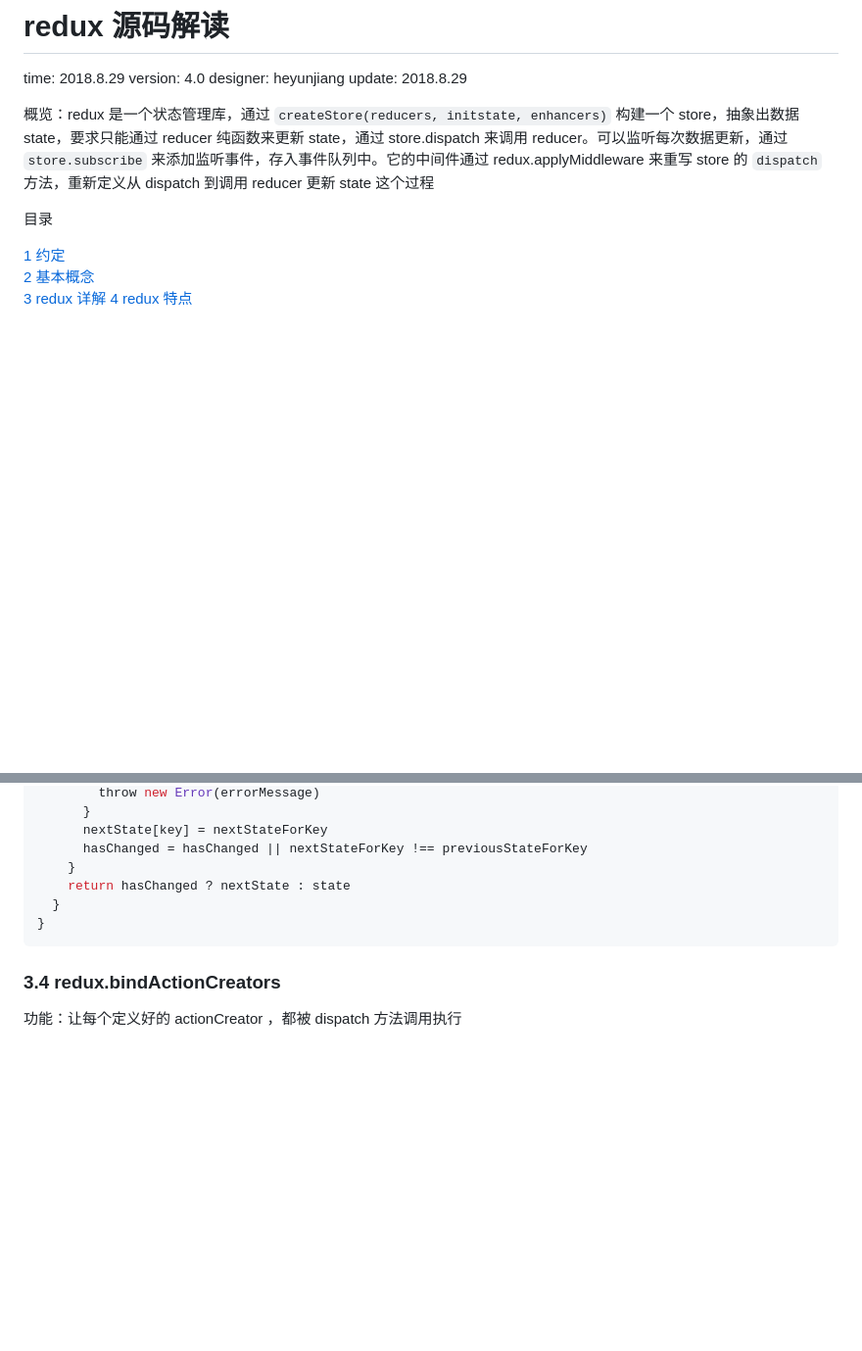
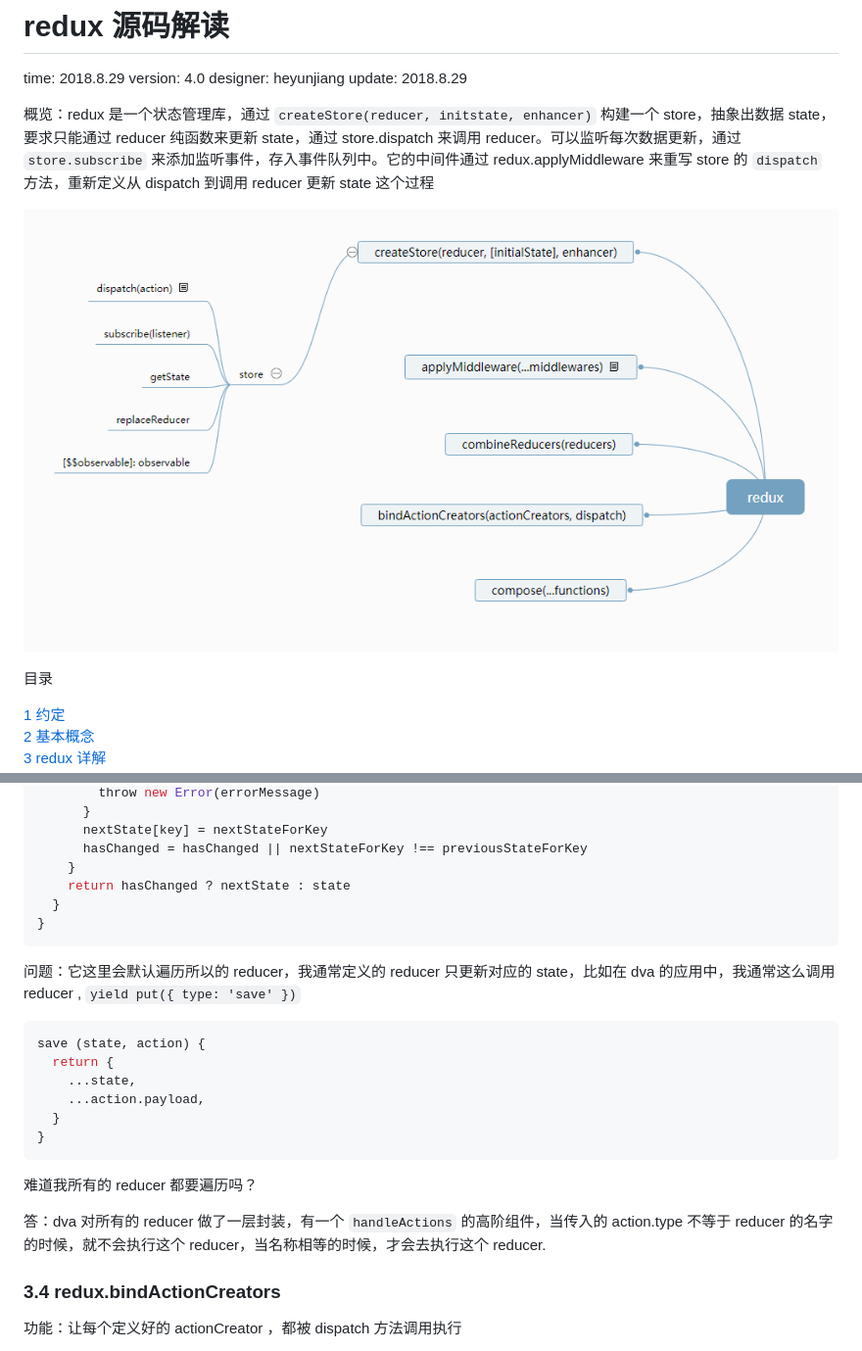
Before and after one commit to heyunjiang/Blog, a Markdown page: react/redux源码解读.md, 2 parts joined by grey strips. Shown: that part at 98% size. Drawn GitHub-style; pictures changed too: images/redux.png (added); blank space fills up the shorter version.

````diff
--- a/react/redux源码解读.md
+++ b/react/redux源码解读.md
@@ -5,7 +5,9 @@ version: 4.0
 designer: heyunjiang
 update: 2018.8.29
 
-概览：redux 是一个状态管理库，通过 `createStore(reducers, initstate, enhancers)` 构建一个 store，抽象出数据 state，要求只能通过 reducer 纯函数来更新 state，通过 store.dispatch 来调用 reducer。可以监听每次数据更新，通过 `store.subscribe` 来添加监听事件，存入事件队列中。它的中间件通过 redux.applyMiddleware 来重写 store 的 `dispatch` 方法，重新定义从 dispatch 到调用 reducer 更新 state 这个过程
+概览：redux 是一个状态管理库，通过 `createStore(reducer, initstate, enhancer)` 构建一个 store，抽象出数据 state，要求只能通过 reducer 纯函数来更新 state，通过 store.dispatch 来调用 reducer。可以监听每次数据更新，通过 `store.subscribe` 来添加监听事件，存入事件队列中。它的中间件通过 redux.applyMiddleware 来重写 store 的 `dispatch` 方法，重新定义从 dispatch 到调用 reducer 更新 state 这个过程
+
+![redux](../images/redux.png)
 
 目录
 
@@ -355,6 +357,21 @@ export default function combineReducers(reducers) {
 }
 ```
 
+问题：它这里会默认遍历所以的 reducer，我通常定义的 reducer 只更新对应的 state，比如在 dva 的应用中，我通常这么调用 reducer , `yield put({ type: 'save' })`
+
+```javascript
+save (state, action) {
+  return {
+    ...state,
+    ...action.payload,
+  }
+}
+```
+
+难道我所有的 reducer 都要遍历吗？
+
+答：dva 对所有的 reducer 做了一层封装，有一个 `handleActions` 的高阶组件，当传入的 action.type 不等于 reducer 的名字的时候，就不会执行这个 reducer，当名称相等的时候，才会去执行这个 reducer.
+
 ### 3.4 redux.bindActionCreators
 
 功能：让每个定义好的 actionCreator ，都被 dispatch 方法调用执行
````
Also changed, not shown: react/react-router应用.md (+73 -0 lines).
